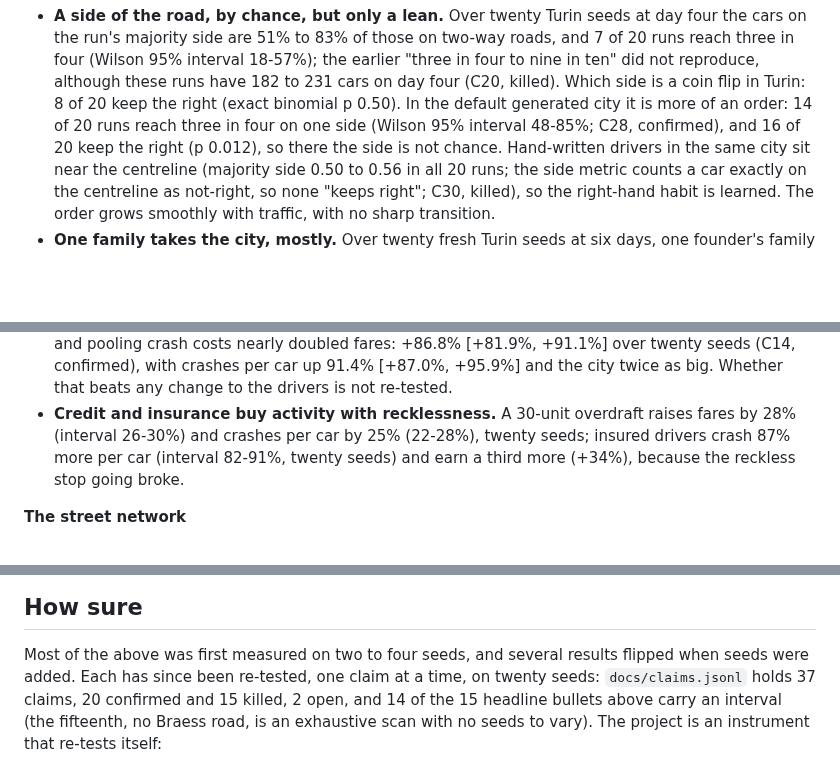
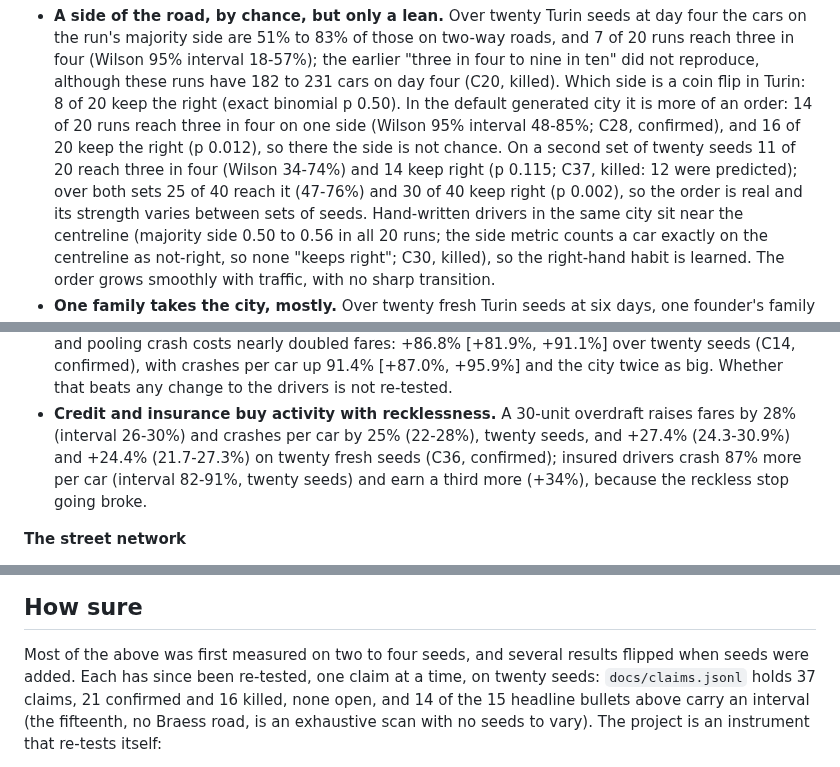
Before and after one commit to MarcoZorn/gridlock, a Markdown page: README.md, 3 parts joined by grey strips. GitHub-like rendering; blank space fills up the shorter version.

Commit message:
README: credit and side-of-the-road replications, counts (C36, C37)

```diff
--- a/README.md
+++ b/README.md
@@ -89,7 +89,10 @@ re-tests them (see *How sure*, below).
   killed). Which side is a coin flip in Turin: 8 of
   20 keep the right (exact binomial p 0.50). In the default generated city it is more of an
   order: 14 of 20 runs reach three in four on one side (Wilson 95% interval 48-85%; C28,
-  confirmed), and 16 of 20 keep the right (p 0.012), so there the side is not chance. Hand-written
+  confirmed), and 16 of 20 keep the right (p 0.012), so there the side is not chance. On a second
+  set of twenty seeds 11 of 20 reach three in four (Wilson 34-74%) and 14 keep right (p 0.115;
+  C37, killed: 12 were predicted); over both sets 25 of 40 reach it (47-76%) and 30 of 40 keep
+  right (p 0.002), so the order is real and its strength varies between sets of seeds. Hand-written
   drivers in the same city sit near the centreline (majority side 0.50 to 0.56 in all 20 runs;
   the side metric counts a car exactly on the centreline as not-right, so none "keeps right";
   C30, killed), so the right-hand habit is learned. The
@@ -136,7 +139,8 @@ re-tests them (see *How sure*, below).
   any change to the drivers is not re-tested.
 - **Credit and insurance buy activity with recklessness.** A 30-unit overdraft
   raises fares by 28% (interval 26-30%) and crashes per car by 25% (22-28%),
-  twenty seeds; insured drivers
+  twenty seeds, and +27.4% (24.3-30.9%) and +24.4% (21.7-27.3%) on twenty fresh seeds
+  (C36, confirmed); insured drivers
   crash 87% more per car (interval 82-91%, twenty seeds) and earn a third
   more (+34%), because the reckless stop going broke.
 
@@ -183,8 +187,8 @@ re-tests them (see *How sure*, below).
 
 Most of the above was first measured on two to four seeds, and several
 results flipped when seeds were added. Each has since been re-tested, one
-claim at a time, on twenty seeds: `docs/claims.jsonl` holds 37 claims, 20
-confirmed and 15 killed, 2 open, and 14 of the 15 headline bullets above carry
+claim at a time, on twenty seeds: `docs/claims.jsonl` holds 37 claims, 21
+confirmed and 16 killed, none open, and 14 of the 15 headline bullets above carry
 an interval (the fifteenth, no Braess road, is an exhaustive scan with no seeds
 to vary). The project is an instrument that re-tests itself:
 
```
